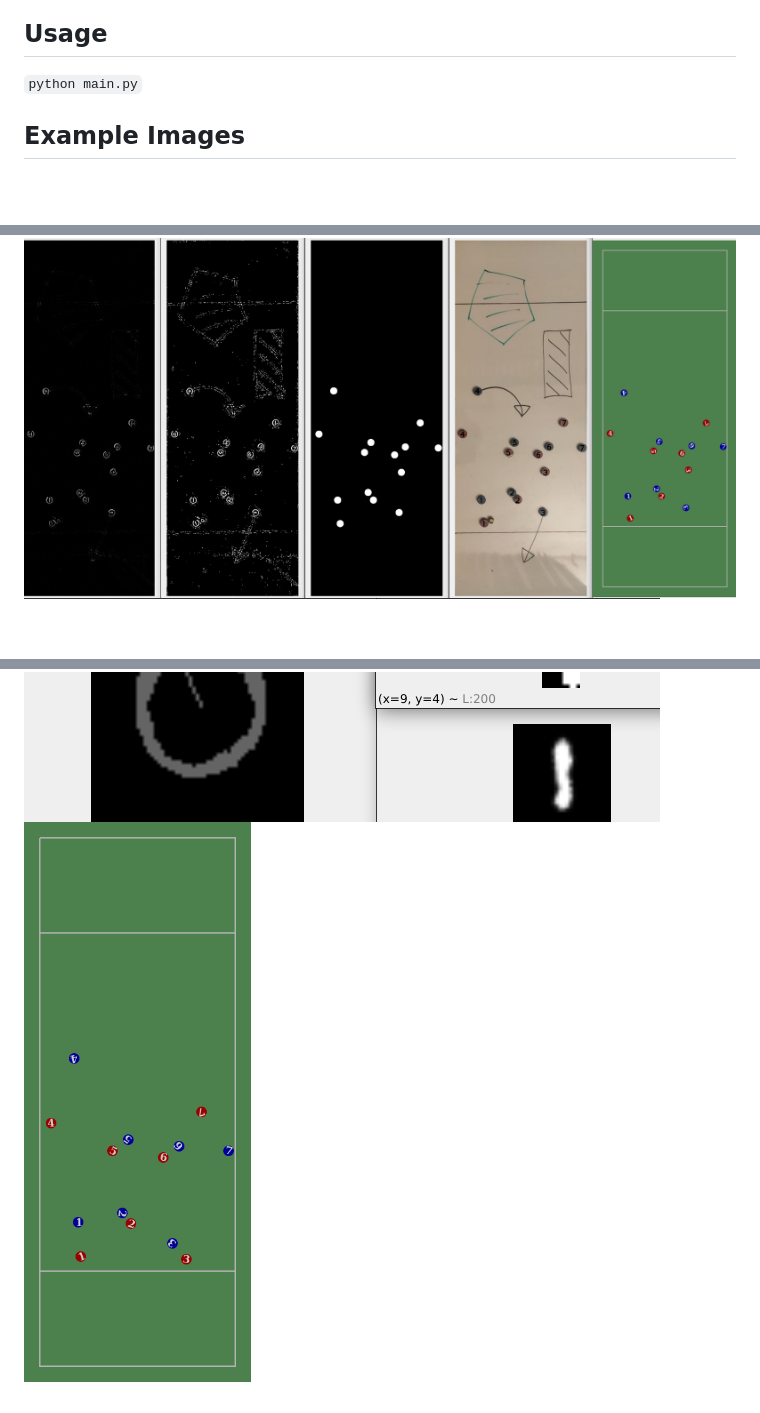
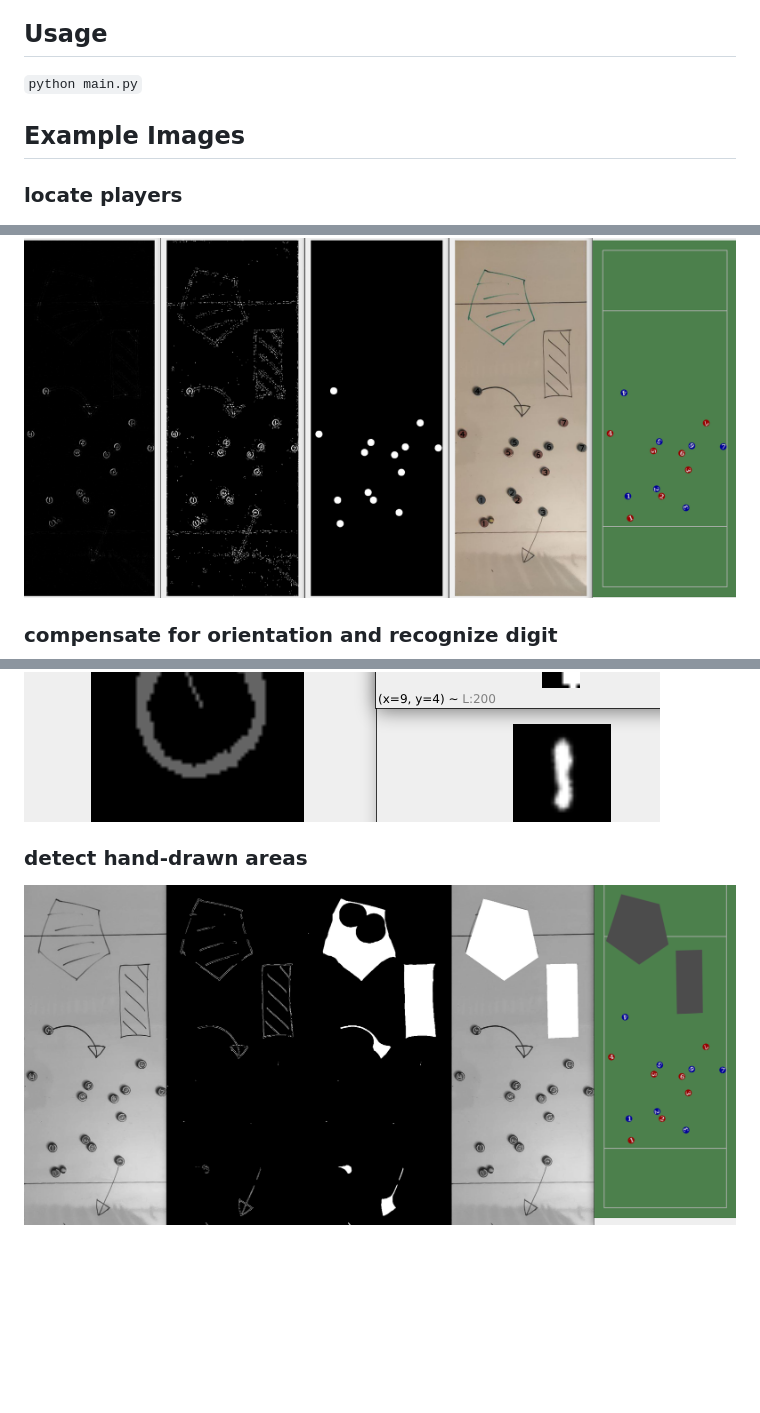
Before and after one commit to jonasitzmann/ultimate-tactic-board, a Markdown page: readme.md, 3 parts joined by grey strips. Rendered like a GitHub page; pictures changed too: examples/intermediate_steps_areas.png (added), media_out/temp.png; blank space fills up the shorter version.

Commit message:
experimental area recognition

```diff
--- a/readme.md
+++ b/readme.md
@@ -31,6 +31,11 @@ Usage
 
 Example Images
 ---
+### locate players
 ![](examples/intermediate_steps.png)
+
+### compensate for orientation and recognize digit
 ![](examples/intermediate_steps_digit_recognition.png)
-![](media_out/temp.png)
+
+### detect hand-drawn areas
+![](examples/intermediate_steps_areas.png)
```
Also changed, not shown: 3 other files.
